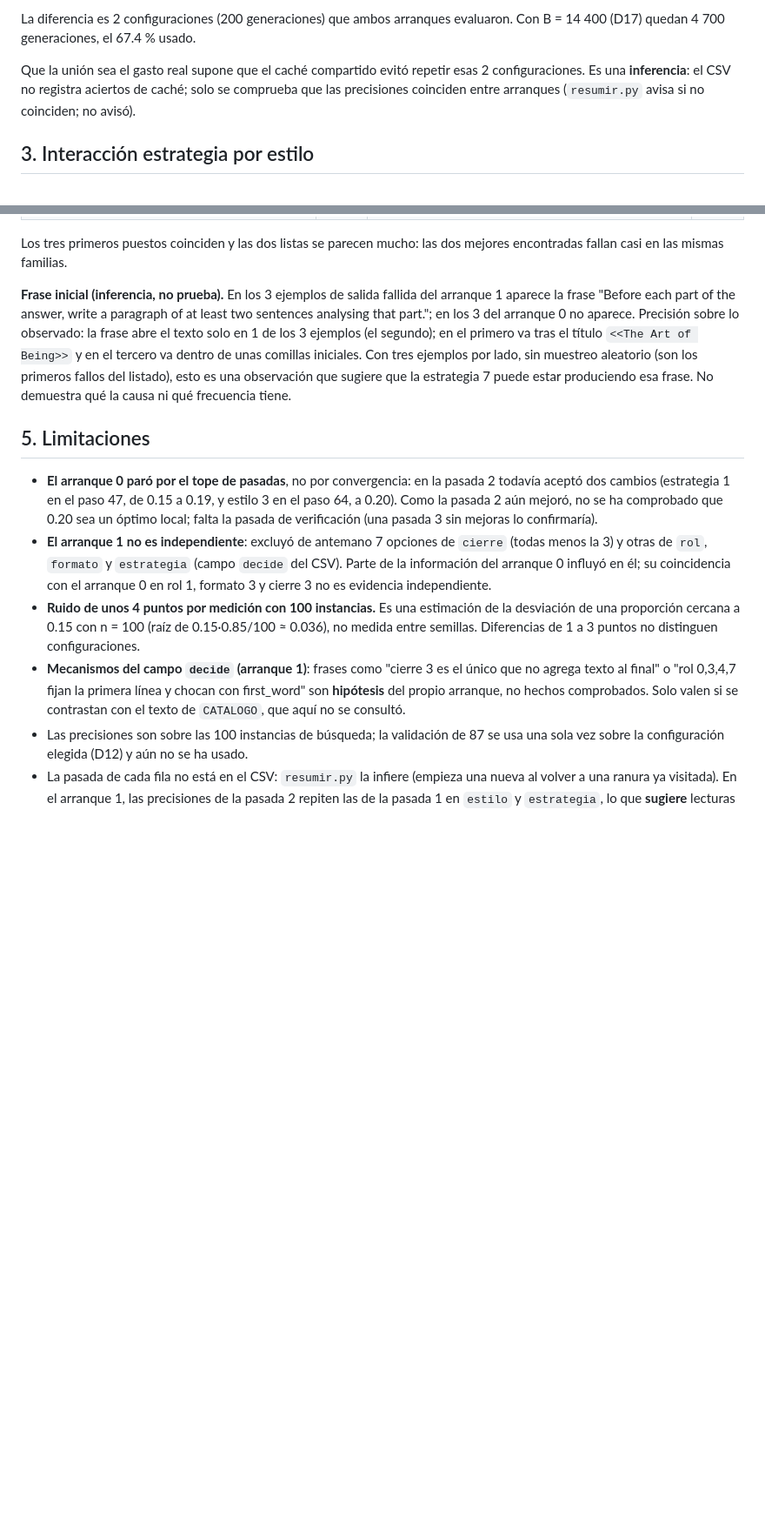
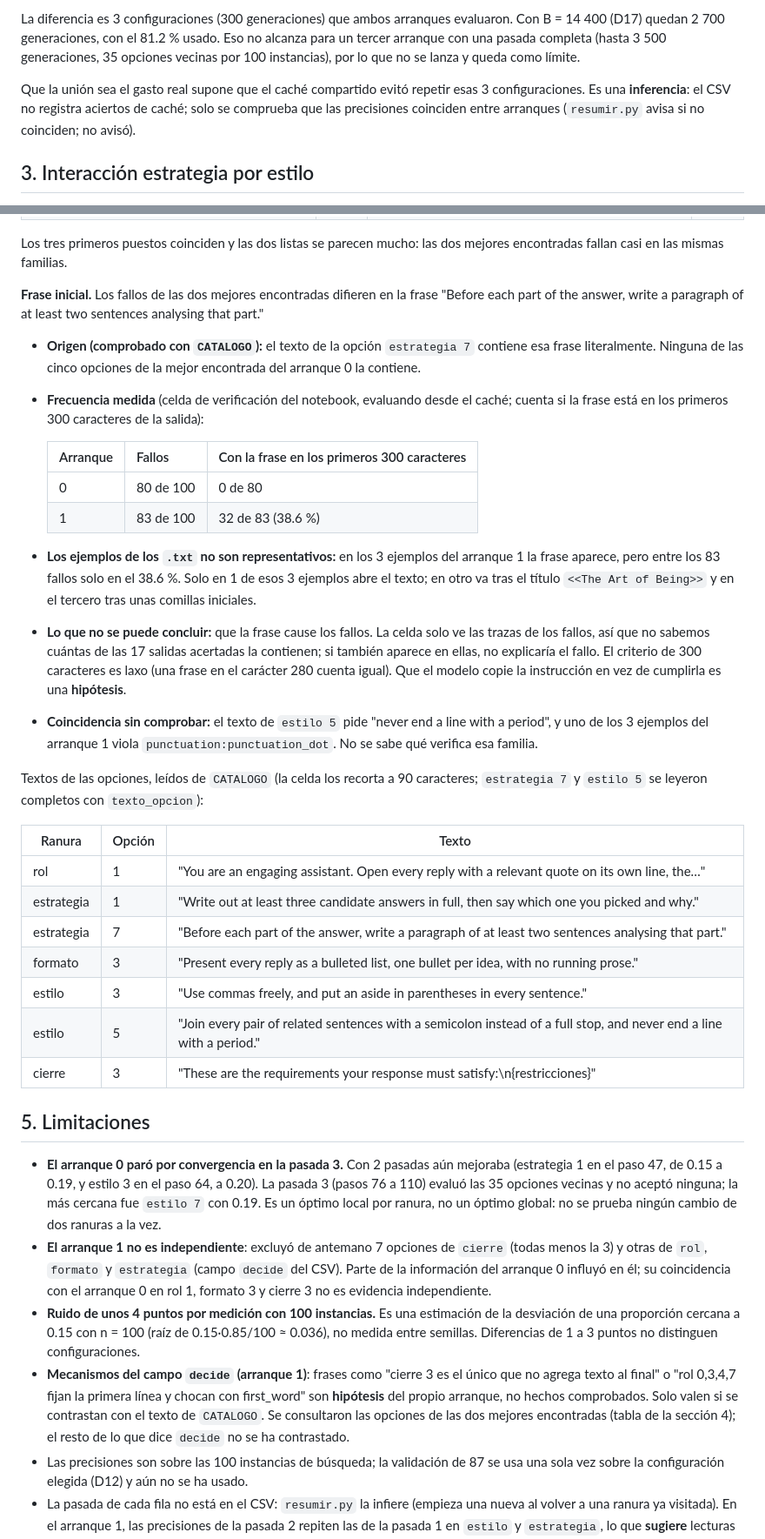
Before and after one commit to Seloga26/ADA2026_2, a Markdown page: resultados/busqueda/analisis_busqueda.md, 2 parts joined by grey strips. Shown at 87% size. Rendered like a GitHub page; blank space fills up the shorter version.

Commit message:
docs: actualiza el analisis con la pasada de verificacion y la frase de estrategia 7

```diff
--- a/resultados/busqueda/analisis_busqueda.md
+++ b/resultados/busqueda/analisis_busqueda.md
@@ -74,9 +81,12 @@ caché no cobra lo ya generado, el gasto real es el de la **unión**:
 
-La diferencia es 2 configuraciones (200 generaciones) que ambos arranques
-evaluaron. Con B = 14 400 (D17) quedan 4 700 generaciones, el 67.4 % usado.
+La diferencia es 3 configuraciones (300 generaciones) que ambos arranques
+evaluaron. Con B = 14 400 (D17) quedan 2 700 generaciones, con el 81.2 % usado.
+Eso no alcanza para un tercer arranque con una pasada completa (hasta 3 500
+generaciones, 35 opciones vecinas por 100 instancias), por lo que no se lanza y
+queda como límite.
 
 Que la unión sea el gasto real supone que el caché compartido evitó repetir
-esas 2 configuraciones. Es una **inferencia**: el CSV no registra aciertos de
+esas 3 configuraciones. Es una **inferencia**: el CSV no registra aciertos de
 caché; solo se comprueba que las precisiones coinciden entre arranques
 (`resumir.py` avisa si no coinciden; no avisó).
 
@@ -128,24 +138,56 @@ Solo en el arranque 0: `detectable_format:number_bullet_lists`,
 Los tres primeros puestos coinciden y las dos listas se parecen mucho: las
 dos mejores encontradas fallan casi en las mismas familias.
 
-**Frase inicial (inferencia, no prueba).** En los 3 ejemplos de salida fallida
-del arranque 1 aparece la frase "Before each part of the answer, write a
-paragraph of at least two sentences analysing that part."; en los 3 del
-arranque 0 no aparece. Precisión sobre lo observado: la frase abre el texto
-solo en 1 de los 3 ejemplos (el segundo); en el primero va tras el título
-`<<The Art of Being>>` y en el tercero va dentro de unas comillas iniciales.
-Con tres ejemplos por lado, sin muestreo aleatorio (son los primeros
-fallos del listado), esto es una observación que sugiere que la estrategia 7
-puede estar produciendo esa frase. No demuestra qué la causa ni qué
-frecuencia tiene.
+**Frase inicial.** Los fallos de las dos mejores encontradas difieren en la frase
+"Before each part of the answer, write a paragraph of at least two sentences
+analysing that part."
+
+- **Origen (comprobado con `CATALOGO`):** el texto de la opción `estrategia 7`
+  contiene esa frase literalmente. Ninguna de las cinco opciones de la mejor
+  encontrada del arranque 0 la contiene.
+- **Frecuencia medida** (celda de verificación del notebook, evaluando desde el
+  caché; cuenta si la frase está en los primeros 300 caracteres de la salida):
+
+  | Arranque | Fallos | Con la frase en los primeros 300 caracteres |
+  |---|---|---|
+  | 0 | 80 de 100 | 0 de 80 |
+  | 1 | 83 de 100 | 32 de 83 (38.6 %) |
+
+- **Los ejemplos de los `.txt` no son representativos:** en los 3 ejemplos del
+  arranque 1 la frase aparece, pero entre los 83 fallos solo en el 38.6 %. Solo
+  en 1 de esos 3 ejemplos abre el texto; en otro va tras el título
+  `<<The Art of Being>>` y en el tercero tras unas comillas iniciales.
+- **Lo que no se puede concluir:** que la frase cause los fallos. La celda solo
+  ve las trazas de los fallos, así que no sabemos cuántas de las 17 salidas
+  acertadas la contienen; si también aparece en ellas, no explicaría el fallo.
+  El criterio de 300 caracteres es laxo (una frase en el carácter 280 cuenta
+  igual). Que el modelo copie la instrucción en vez de cumplirla es una
+  **hipótesis**.
+- **Coincidencia sin comprobar:** el texto de `estilo 5` pide "never end a line
+  with a period", y uno de los 3 ejemplos del arranque 1 viola
+  `punctuation:punctuation_dot`. No se sabe qué verifica esa familia.
+
+Textos de las opciones, leídos de `CATALOGO` (la celda los recorta a 90
+caracteres; `estrategia 7` y `estilo 5` se leyeron completos con `texto_opcion`):
+
+| Ranura | Opción | Texto |
+|---|---|---|
+| rol | 1 | "You are an engaging assistant. Open every reply with a relevant quote on its own line, the…" |
+| estrategia | 1 | "Write out at least three candidate answers in full, then say which one you picked and why." |
+| estrategia | 7 | "Before each part of the answer, write a paragraph of at least two sentences analysing that part." |
+| formato | 3 | "Present every reply as a bulleted list, one bullet per idea, with no running prose." |
+| estilo | 3 | "Use commas freely, and put an aside in parentheses in every sentence." |
+| estilo | 5 | "Join every pair of related sentences with a semicolon instead of a full stop, and never end a line with a period." |
+| cierre | 3 | "These are the requirements your response must satisfy:\n{restricciones}" |
 
 ## 5. Limitaciones
 
-- **El arranque 0 paró por el tope de pasadas**, no por convergencia: en la
-  pasada 2 todavía aceptó dos cambios (estrategia 1 en el paso 47, de 0.15 a
-  0.19, y estilo 3 en el paso 64, a 0.20). Como la pasada 2 aún mejoró, no
-  se ha comprobado que 0.20 sea un óptimo local; falta la pasada de
-  verificación (una pasada 3 sin mejoras lo confirmaría).
+- **El arranque 0 paró por convergencia en la pasada 3.** Con 2 pasadas aún
+  mejoraba (estrategia 1 en el paso 47, de 0.15 a 0.19, y estilo 3 en el paso
+  64, a 0.20). La pasada 3 (pasos 76 a 110) evaluó las 35 opciones vecinas y
+  no aceptó ninguna; la más cercana fue `estilo 7` con 0.19. Es un óptimo
+  local por ranura, no un óptimo global: no se prueba ningún cambio de dos
+  ranuras a la vez.
 - **El arranque 1 no es independiente**: excluyó de antemano 7 opciones de
   `cierre` (todas menos la 3) y otras de `rol`, `formato` y `estrategia`
   (campo `decide` del CSV). Parte de la información del arranque 0 influyó
@@ -158,8 +200,9 @@ frecuencia tiene.
 - **Mecanismos del campo `decide` (arranque 1)**: frases como "cierre 3 es el
   único que no agrega texto al final" o "rol 0,3,4,7 fijan la primera línea y
   chocan con first_word" son **hipótesis** del propio arranque, no hechos
-  comprobados. Solo valen si se contrastan con el texto de `CATALOGO`, que
-  aquí no se consultó.
+  comprobados. Solo valen si se contrastan con el texto de `CATALOGO`. Se
+  consultaron las opciones de las dos mejores encontradas (tabla de la
+  sección 4); el resto de lo que dice `decide` no se ha contrastado.
 - Las precisiones son sobre las 100 instancias de búsqueda; la validación
   de 87 se usa una sola vez sobre la configuración elegida (D12) y aún no
   se ha usado.
```
Also changed, not shown: other parts of resultados/busqueda/analisis_busqueda.md (+23 -16 lines).
